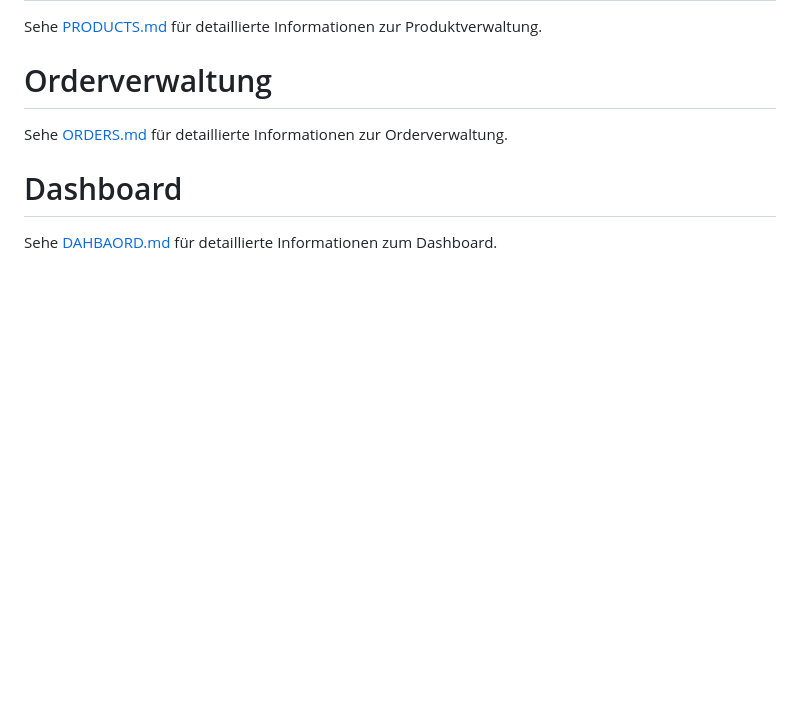
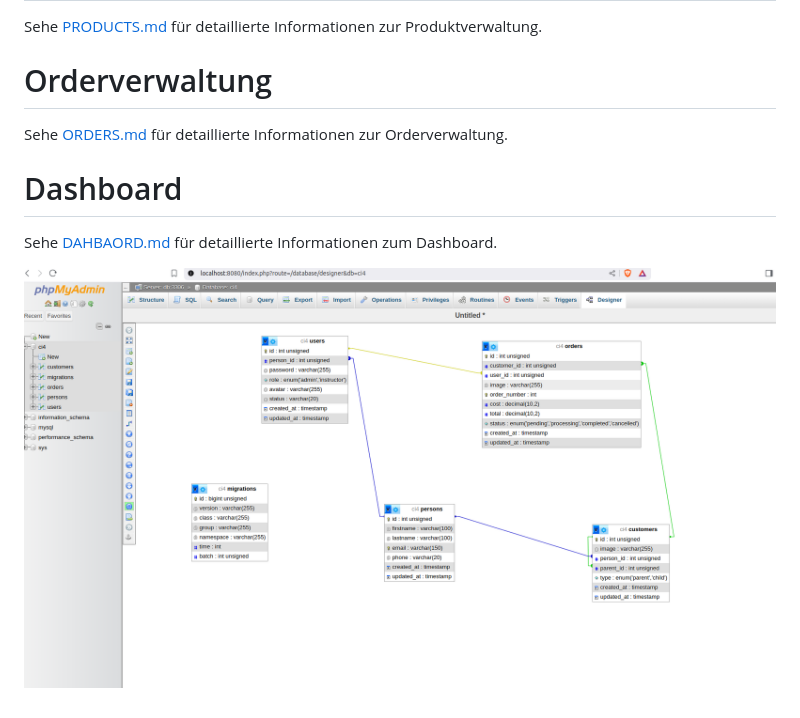
Before and after one commit to 81joker/Sparks-CodeIgniter4, a Markdown page: README.md, the part around the change. GitHub-like rendering; pictures changed too: digram_database.png (added); blank space fills up the shorter version.

```diff
--- a/README.md
+++ b/README.md
@@ -74,3 +74,5 @@ Sehe [ORDERS.md](ORDERS.md) für detaillierte Informationen zur Orderverwaltung.
 
 # Dashboard
 Sehe [DAHBAORD.md](DAHBAORD.md) für detaillierte Informationen zum Dashboard.
+
+![Diagramm der Datenbank](/digram_database.png)
```
